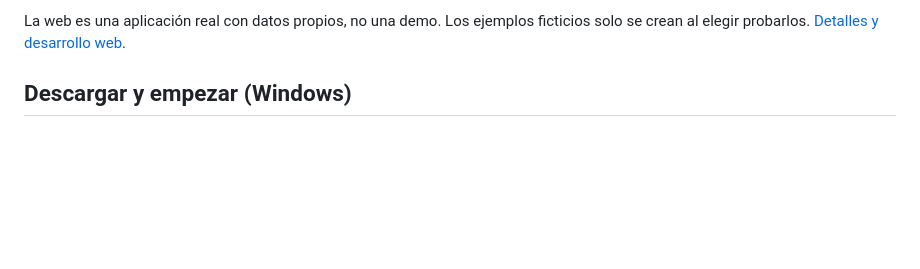
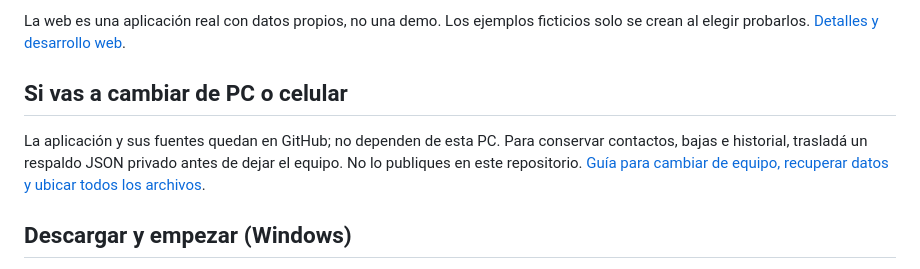
Before and after one commit to EnriqueArielLopez/nexo, a Markdown page: README.md, the part around the change. Drawn GitHub-style; blank space fills up the shorter version.

Commit message:
Documenta cambio de equipo y conserva entrega web en GitHub

```diff
--- a/README.md
+++ b/README.md
@@ -20,6 +20,13 @@ La app de Windows mantiene la búsqueda automatizada y sus conexiones opcionales
 
 La web es una aplicación real con datos propios, no una demo. Los ejemplos
 ficticios solo se crean al elegir probarlos. [Detalles y desarrollo web](web/README.md).
+
+## Si vas a cambiar de PC o celular
+
+La aplicación y sus fuentes quedan en GitHub; no dependen de esta PC.
+Para conservar contactos, bajas e historial, trasladá un respaldo JSON privado
+antes de dejar el equipo. No lo publiques en este repositorio.
+[Guía para cambiar de equipo, recuperar datos y ubicar todos los archivos](docs/CAMBIAR-DE-EQUIPO.md).
 
 ## Descargar y empezar (Windows)
 
```
Also changed, not shown: docs/CAMBIAR-DE-EQUIPO.md (added, +80 -0 lines), docs/VALIDACION-3.12.md (+22 -1 lines), docs/images/nexo312-agenda-movil.jpg (added), docs/images/nexo312-web-escritorio.jpg (added), docs/images/nexo312-web-movil.jpg (added).
